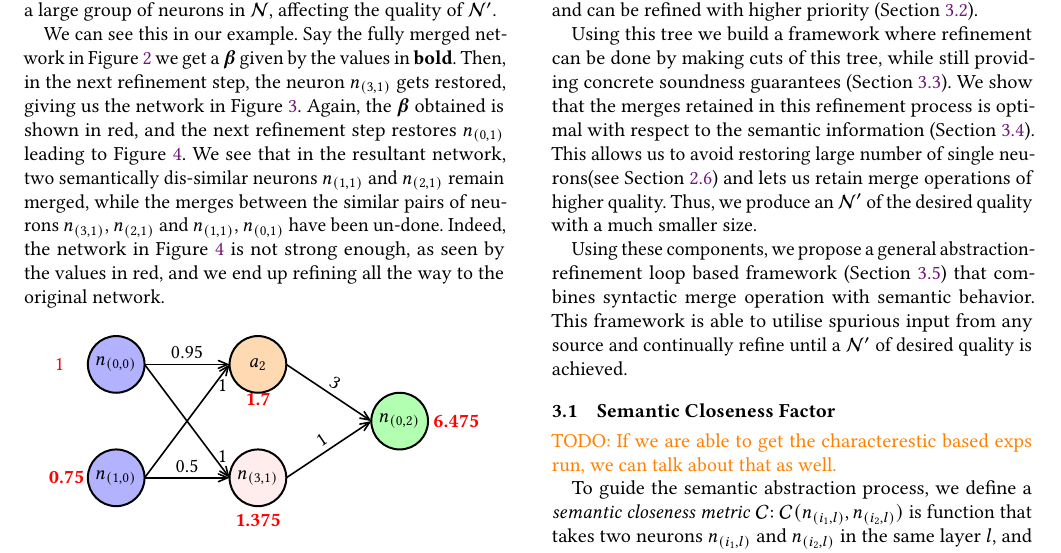
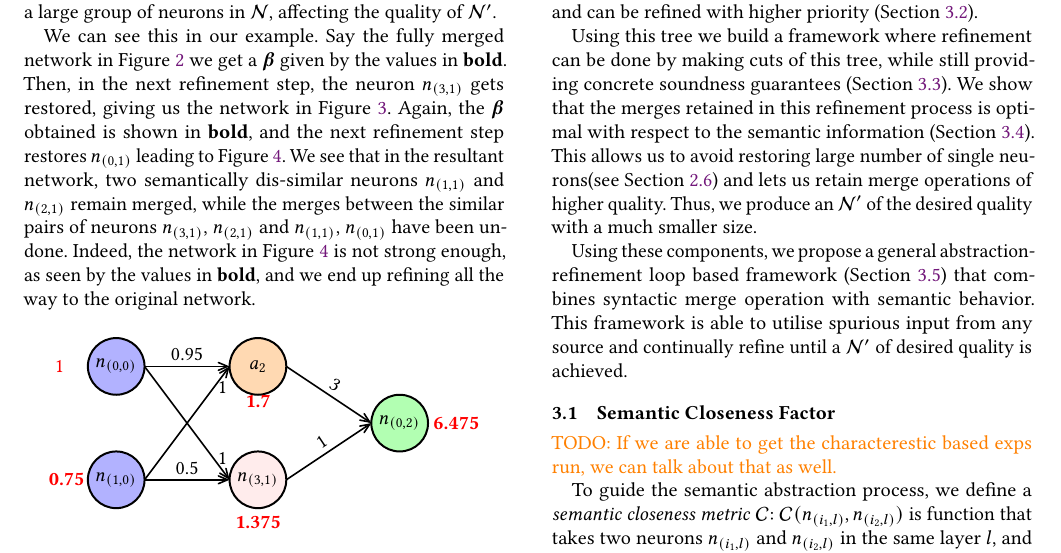
Before and after one commit to digumx/tree-merge-tex, a LaTeX paper (document.tex, which reads background.tex): part of page 4 of 13, cut so that both start at the same text. Compiled offline with pdfLaTeX.

Commit message:
Made changes background.tex

```diff
--- a/background.tex
+++ b/background.tex
@@ -154,12 +154,12 @@ We can see this in our example. Say the fully merged network in Figure
 \ref{fig:full_abstract_net} we get a $\vct{\beta}$ given by the values in \textbf{bold}.
 Then, in the next refinement step, the neuron $\nr{3}{1}$ gets restored, giving
 us the network in Figure \ref{fig:refine_step_1}. Again, the $\vct{\beta}$
-obtained is shown in red, and the next refinement step restores $\nr{0}{1}$
+obtained is shown in \textbf{bold}, and the next refinement step restores $\nr{0}{1}$
 leading to Figure \ref{fig:refine_step_2}. We see that in the resultant network,
 two semantically dis-similar neurons $\nr{1}{1}$ and $\nr{2}{1}$ remain merged,
 while the merges between the similar pairs of neurons $\nr{3}{1}$, $\nr{2}{1}$
 and $\nr{1}{1}$, $\nr{0}{1}$ have been un-done. Indeed, the network in Figure
-\ref{fig:refine_step_2} is not strong enough, as seen by the values in red, and
+\ref{fig:refine_step_2} is not strong enough, as seen by the values in \textbf{bold}, and
 we end up refining all the way to the original network.
 
 \input{gk_refine1.tex}
```
